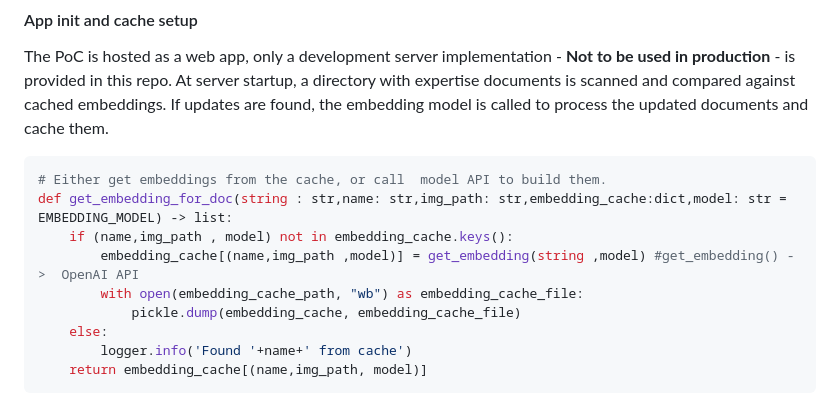
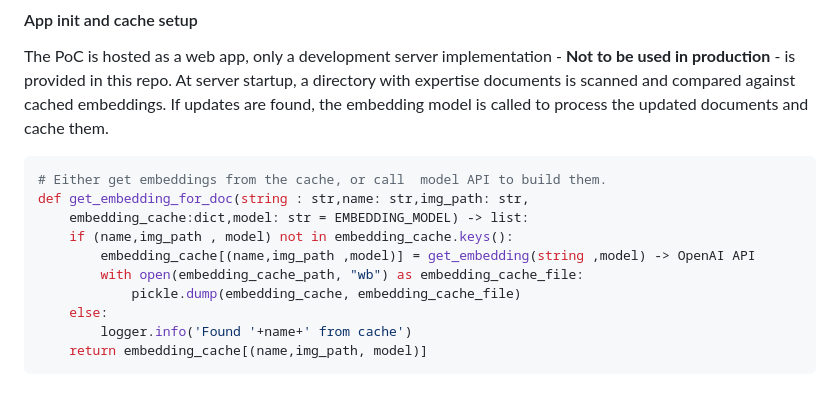
Before and after one commit to simoarajarvi/philosophers, a Markdown page: README.MD, the part around the change. Rendered like a GitHub page.

Commit message:
Update README.MD
Make code window more narrow.

````diff
--- a/README.MD
+++ b/README.MD
@@ -24,9 +24,10 @@ The PoC is hosted as a web app, only a development server implementation - **Not
 
 ```python
 # Either get embeddings from the cache, or call  model API to build them.
-def get_embedding_for_doc(string : str,name: str,img_path: str,embedding_cache:dict,model: str = EMBEDDING_MODEL) -> list:
+def get_embedding_for_doc(string : str,name: str,img_path: str,
+    embedding_cache:dict,model: str = EMBEDDING_MODEL) -> list:
     if (name,img_path , model) not in embedding_cache.keys():
-        embedding_cache[(name,img_path ,model)] = get_embedding(string ,model) #get_embedding() ->  OpenAI API
+        embedding_cache[(name,img_path ,model)] = get_embedding(string ,model) -> OpenAI API
         with open(embedding_cache_path, "wb") as embedding_cache_file:
             pickle.dump(embedding_cache, embedding_cache_file)
     else:
````
